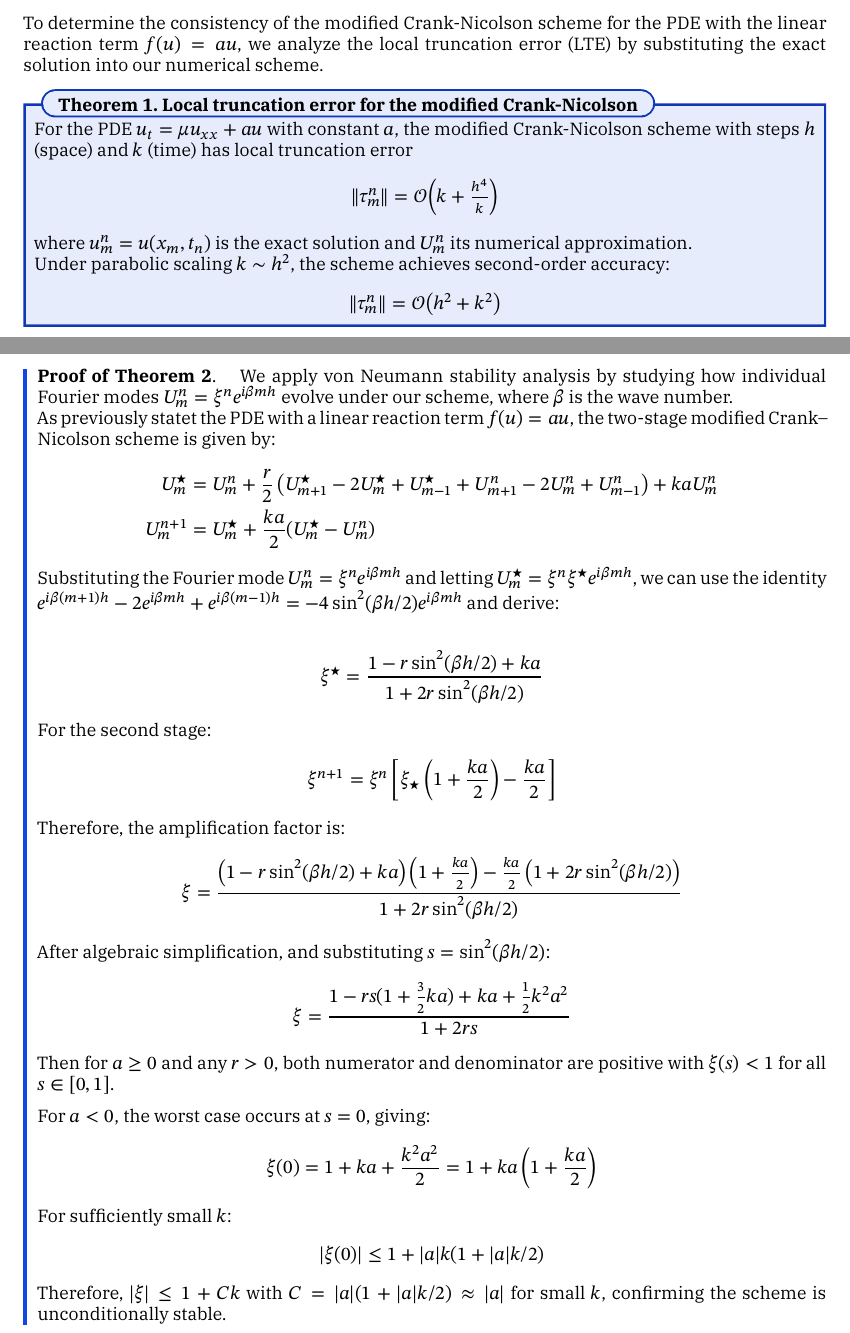
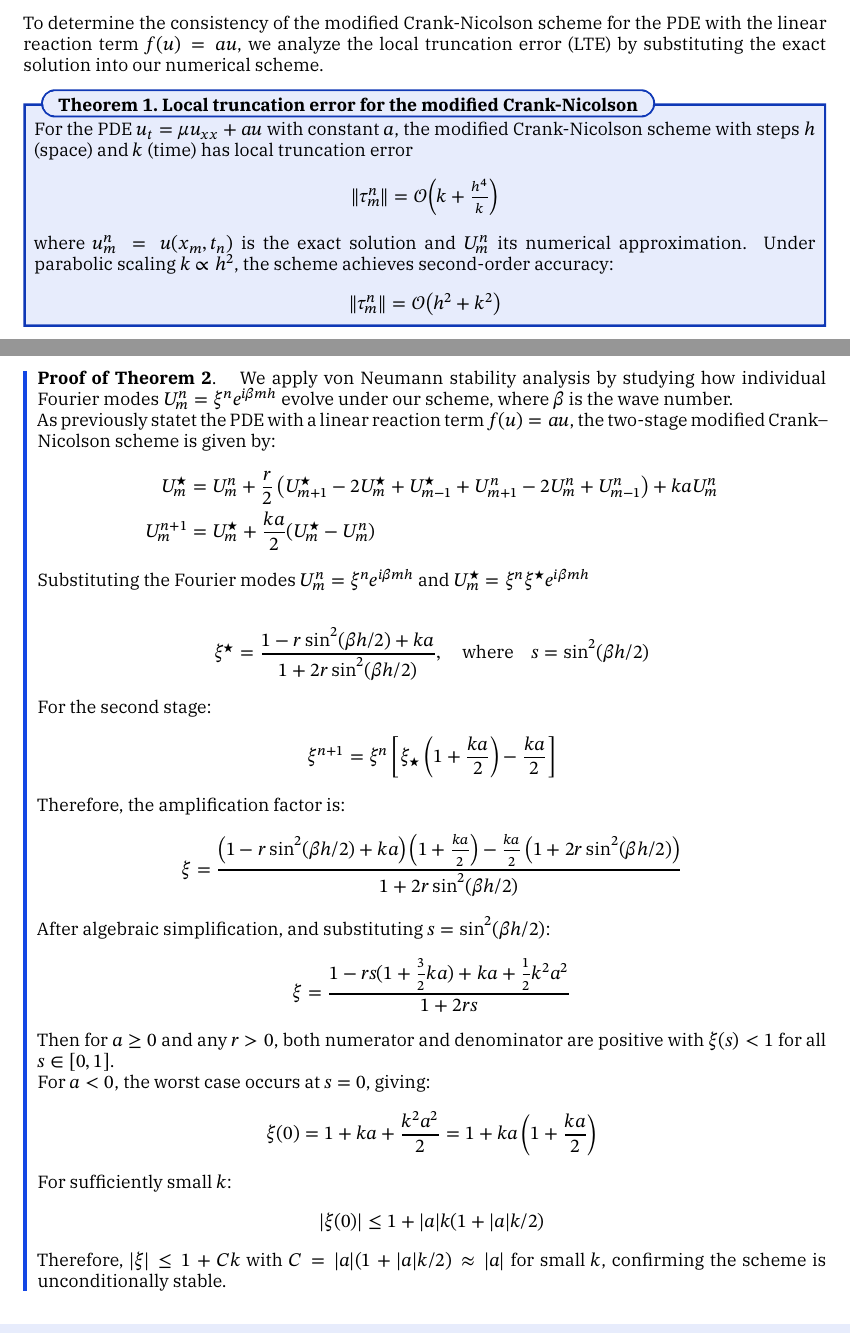
Before and after one commit to TrymSaether/project-1--tma4212-FDM, a LaTeX paper (main.tex, which reads sections/Newtheory.tex): two parts of pages 6 and 8 of 13, joined at a grey line, cut so that both start at the same text. Compiled offline with XeLaTeX; a missing font is replaced by an installed copy or a similar font.

Commit message:
Fix typographical errors and improve clarity in Introduction.tex and Newtheory.tex

```diff
--- a/sections/Newtheory.tex
+++ b/sections/Newtheory.tex
@@ -136,8 +126,7 @@ numerical scheme.
     \|\tau_m^n\| = \mathcal{O}\!\left(k +\tfrac{h^4}{k}\right)
   \]
   where $u_m^n = u(x_m,t_n)$ is the exact solution and $U_m^n$ its numerical approximation.
-
-  Under parabolic scaling $k \sim h^2$, the scheme achieves second-order accuracy:
+  Under parabolic scaling $k \propto h^2$, the scheme achieves second-order accuracy:
   \[
     \|\tau_m^n\| = \mathcal{O}\!\left(h^2 + k^2\right)
   \]
@@ -214,50 +200,37 @@ this is true.
     U_m^{n+1} & = U_m^\star + \frac{ka}{2}(U_m^\star - U_m^n)
   \end{align*}
 
-  Substituting the Fourier mode $U_m^n = \xi^n e^{i\beta mh}$ and letting
-  $U_m^\star = \xi^n \xi^\star e^{i\beta mh}$, we can use the identity
-  $e^{i\beta (m+1)h} - 2e^{i\beta mh} + e^{i\beta (m-1)h} = -4\sin^2(\beta h/2)e^{i\beta mh}$ and derive:
+  Substituting the Fourier modes $U_m^n = \xi^n e^{i\beta mh}$ and $U_m^\star = \xi^n \xi^\star e^{i\beta mh}$
 
   \begin{align*}
-    \xi^\star & = \frac{1 - r\sin^2(\beta h/2) + ka}{1 + 2r\sin^2(\beta h/2)}
+    \xi^\star & = \frac{1 - r\sin^2(\beta h/2) + ka}{1 + 2r\sin^2(\beta h/2)}, \quad \text{where}\quad s = \sin^2(\beta h/2)
   \end{align*}
-
   For the second stage:
   \begin{align*}
     \xi^{n+1} & = \xi^n\left[\xi_\star\left(1 + \frac{ka}{2}\right) - \frac{ka}{2}\right]
   \end{align*}
-
   Therefore, the amplification factor is:
   \begin{align*}
     \xi & = \frac{\left(1 - r\sin^2(\beta h/2) + ka\right)\left(1 + \frac{ka}{2}\right) - \frac{ka}{2}\left(1 + 2r\sin^2(\beta h/2)\right)}{1 + 2r\sin^2(\beta h/2)}
   \end{align*}
-
   After algebraic simplification, and substituting $s = \sin^2(\beta h/2)$:
   \begin{align*}
     \xi & = \frac{1 - rs(1 + \tfrac{3}{2}ka) + ka + \tfrac{1}{2}k^2a^2}{1 + 2rs}
   \end{align*}
-
   Then for $a \geq 0$ and any $r > 0$, both numerator and denominator are positive with $\xi(s) < 1$ for all
   $s \in [0,1]$.
-
-  \medskip
 
   For $a < 0$, the worst case occurs at $s = 0$, giving:
   \begin{align*}
     \xi(0) & = 1 + ka + \frac{k^2a^2}{2} = 1 + ka\left(1 + \frac{ka}{2}\right)
   \end{align*}
-
   For sufficiently small $k$:
   \begin{align*}
     |\xi(0)| & \leq 1 + |a|k(1 + |a|k/2)
   \end{align*}
-
   Therefore, $|\xi| \leq 1 + Ck$ with $C = |a|(1 + |a|k/2) \approx |a|$ for small $k$, confirming the scheme is unconditionally stable.
 \end{proof}
-
-
 \subsubsection{Global Error and Convergence}
-
 \begin{theorem}{Lax Equivalence and Convergence of Crank--Nicolson}{cn_convergence}
   Since the modified Crank--Nicolson scheme is both consistent and stable, by the Lax Equivalence Theorem
   (Theorem~\ref{thm:lax}), it is convergent. Under the parabolic scaling $k \sim h^2$, the scheme achieves
```
Also changed, not shown: sections/Introduction.tex (+1 -1 lines), sections/Newtheory.tex (18 more changed lines).
